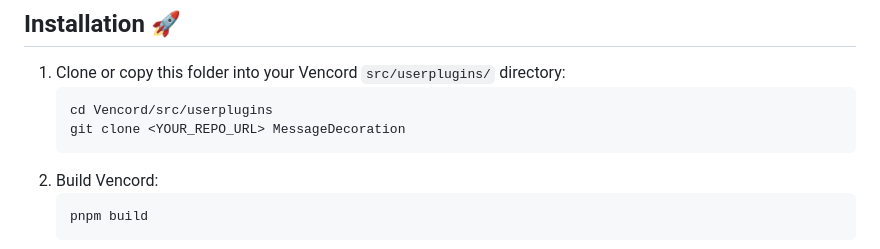
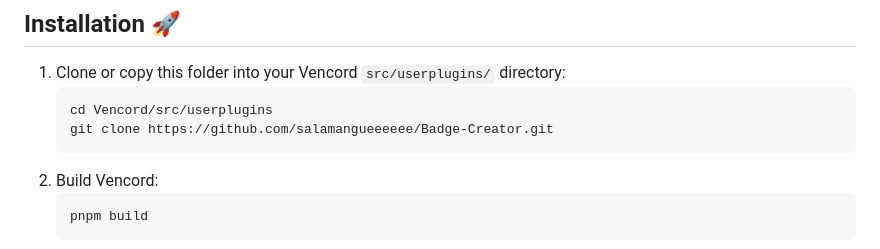
Before and after one commit to salamangueeeeee/Badge-Creator, a Markdown page: README.md, the part around the change. GitHub-like rendering.

Commit message:
Update plugin

````diff
--- a/README.md
+++ b/README.md
@@ -19,7 +19,7 @@ A Vencord userplugin that lets you design, customize, animate, and sync custom c
 1. Clone or copy this folder into your Vencord `src/userplugins/` directory:
    ```bash
    cd Vencord/src/userplugins
-   git clone <YOUR_REPO_URL> MessageDecoration
+   git clone https://github.com/salamangueeeeee/Badge-Creator.git
    ```
 2. Build Vencord:
    ```bash
````
Also changed, not shown: image.png (added).
